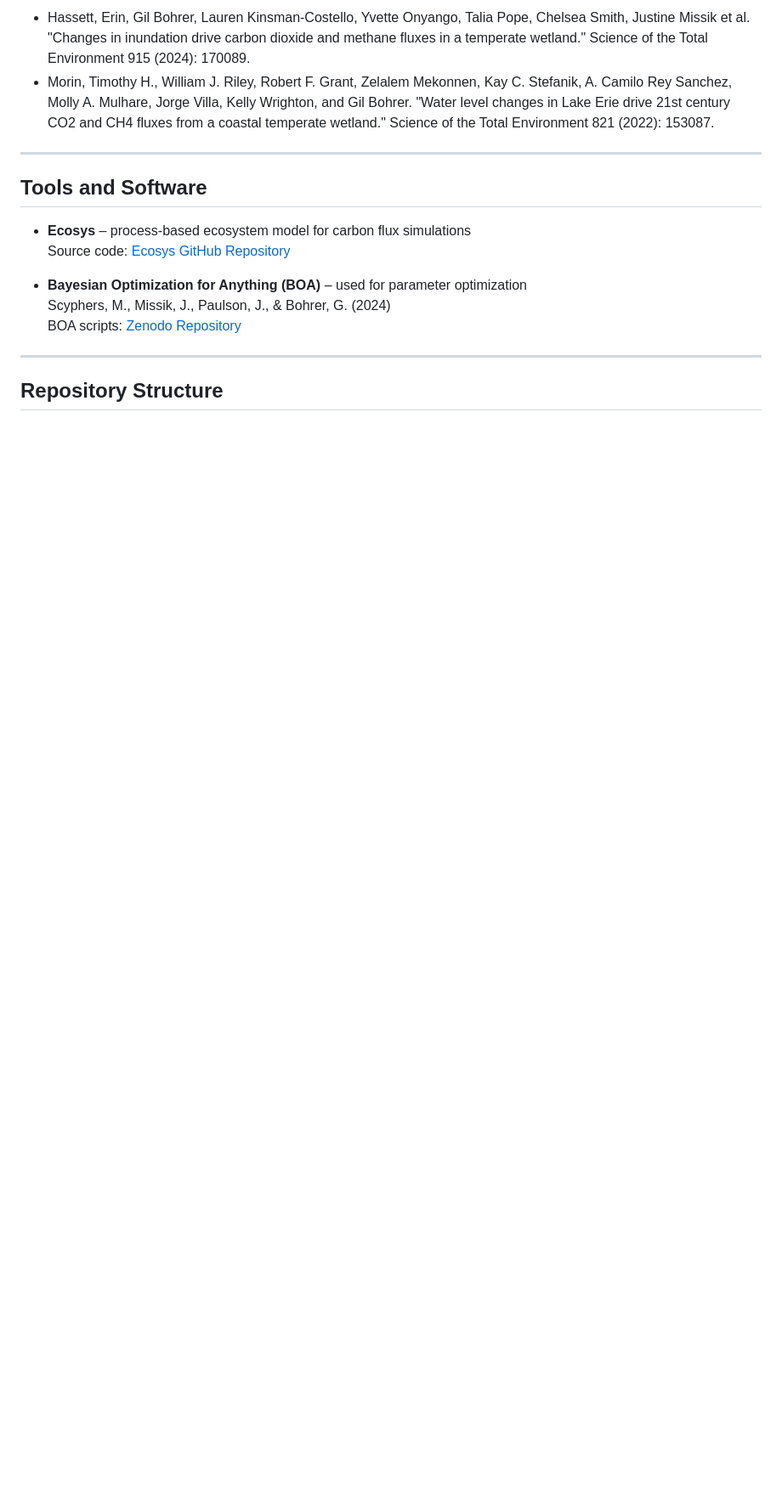
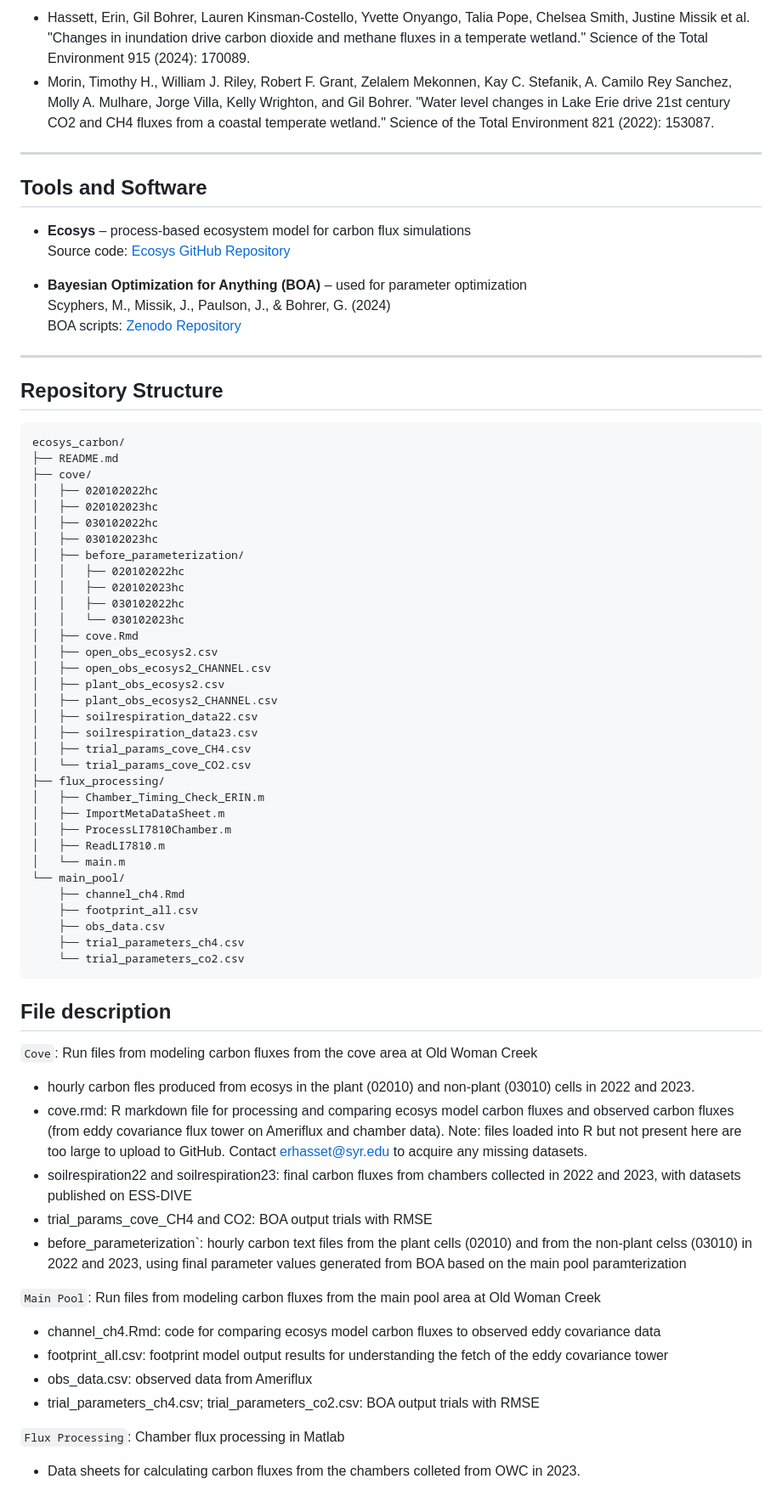
Before and after one commit to erhasset/ecosys_carbon, a Markdown page: README.md, the part around one of its changes. Shown at 85% size. Rendered like a GitHub page; blank space fills up the shorter version.

````diff
--- a/README.md
+++ b/README.md
@@ -87,3 +87,55 @@ The project aims to:
 ---
 
 ## Repository Structure
+```
+ecosys_carbon/
+├── README.md
+├── cove/
+│   ├── 020102022hc
+│   ├── 020102023hc
+│   ├── 030102022hc
+│   ├── 030102023hc
+│   ├── before_parameterization/
+│   │   ├── 020102022hc
+│   │   ├── 020102023hc
+│   │   ├── 030102022hc
+│   │   └── 030102023hc
+│   ├── cove.Rmd
+│   ├── open_obs_ecosys2.csv
+│   ├── open_obs_ecosys2_CHANNEL.csv
+│   ├── plant_obs_ecosys2.csv
+│   ├── plant_obs_ecosys2_CHANNEL.csv
+│   ├── soilrespiration_data22.csv
+│   ├── soilrespiration_data23.csv
+│   ├── trial_params_cove_CH4.csv
+│   └── trial_params_cove_CO2.csv
+├── flux_processing/
+│   ├── Chamber_Timing_Check_ERIN.m
+│   ├── ImportMetaDataSheet.m
+│   ├── ProcessLI7810Chamber.m
+│   ├── ReadLI7810.m
+│   └── main.m
+└── main_pool/
+    ├── channel_ch4.Rmd
+    ├── footprint_all.csv
+    ├── obs_data.csv
+    ├── trial_parameters_ch4.csv
+    └── trial_parameters_co2.csv
+```
+## File description
+
+`Cove`: Run files from modeling carbon fluxes from the cove area at Old Woman Creek
+- hourly carbon fles produced from ecosys in the plant (02010) and non-plant (03010) cells in 2022 and 2023.
+- cove.rmd: R markdown file for processing and comparing ecosys model carbon fluxes and observed carbon fluxes (from eddy covariance flux tower on Ameriflux and chamber data). Note: files loaded into R but not present here are too large to upload to GitHub. Contact erhasset@syr.edu to acquire any missing datasets.
+- soilrespiration22 and soilrespiration23: final carbon fluxes from chambers collected in 2022 and 2023, with datasets published on ESS-DIVE
+- trial_params_cove_CH4 and CO2: BOA output trials with RMSE
+- before_parameterization`: hourly carbon text files from the plant cells (02010) and from the non-plant celss (03010) in 2022 and 2023, using final parameter values generated from BOA based on the main pool paramterization
+
+`Main Pool`: Run files from modeling carbon fluxes from the main pool area at Old Woman Creek
+- channel_ch4.Rmd: code for comparing ecosys model carbon fluxes to observed eddy covariance data
+- footprint_all.csv: footprint model output results for understanding the fetch of the eddy covariance tower
+- obs_data.csv: observed data from Ameriflux
+- trial_parameters_ch4.csv; trial_parameters_co2.csv: BOA output trials with RMSE
+
+`Flux Processing`: Chamber flux processing in Matlab
+- Data sheets for calculating carbon fluxes from the chambers colleted from OWC in 2023.
````
Also changed, not shown: other parts of README.md (+4 -4 lines).
